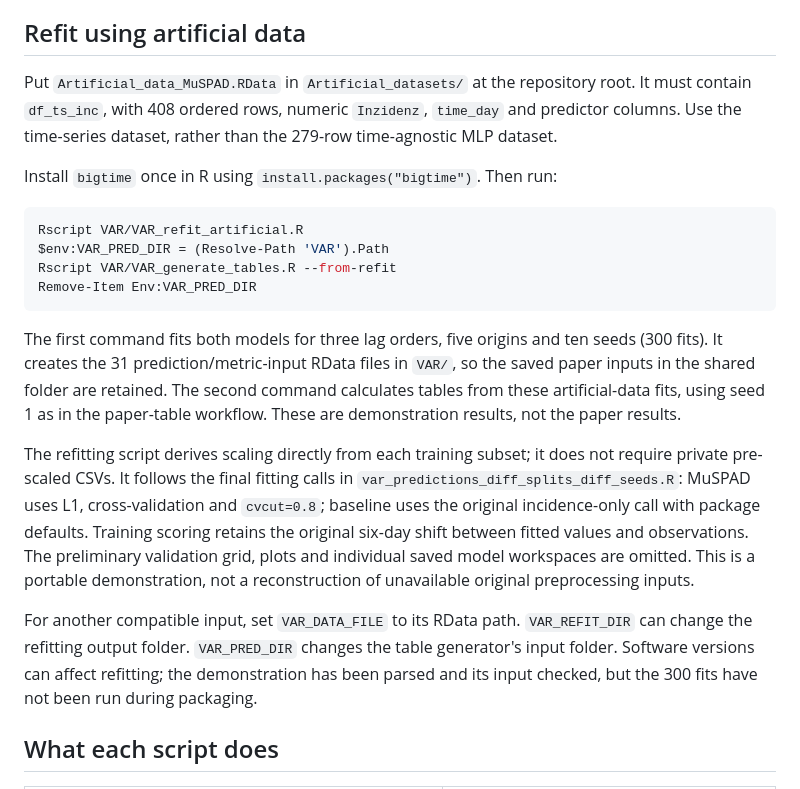
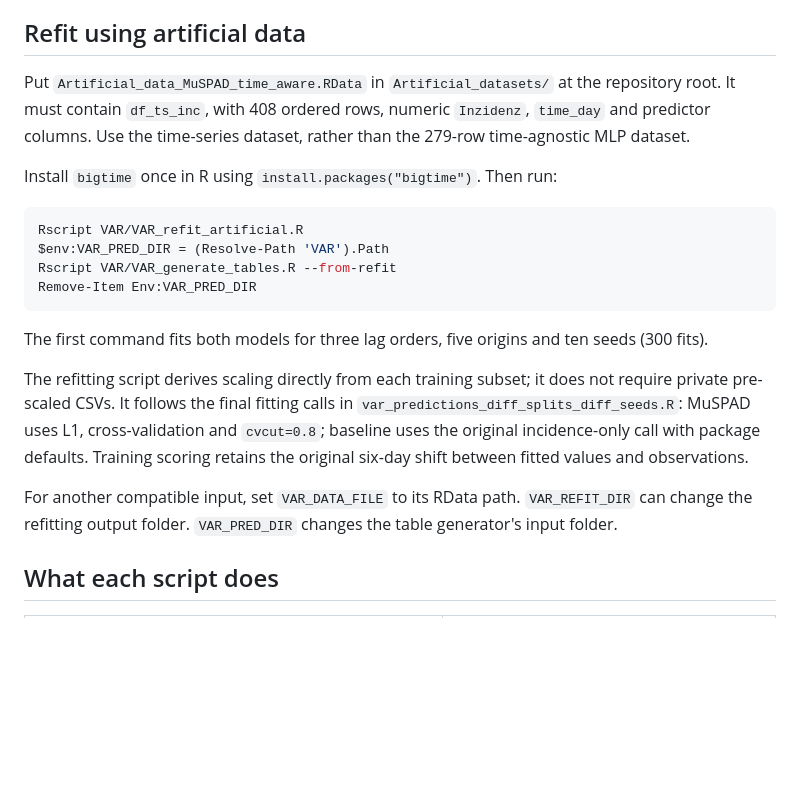
Before and after one commit to JesKre/Repo_ML-on-seroprevalence-studies, a Markdown page: VAR/README.md, the part around the change. Rendered like a GitHub page; blank space fills up the shorter version.

````diff
--- a/VAR/README.md
+++ b/VAR/README.md
@@ -21,7 +21,7 @@ The saved RData inputs are necessary for recovering the paper's numerical result
 
 ## Refit using artificial data
 
-Put `Artificial_data_MuSPAD.RData` in `Artificial_datasets/` at the repository root. It must contain `df_ts_inc`, with 408 ordered rows, numeric `Inzidenz`, `time_day` and predictor columns. Use the time-series dataset, rather than the 279-row time-agnostic MLP dataset.
+Put `Artificial_data_MuSPAD_time_aware.RData` in `Artificial_datasets/` at the repository root. It must contain `df_ts_inc`, with 408 ordered rows, numeric `Inzidenz`, `time_day` and predictor columns. Use the time-series dataset, rather than the 279-row time-agnostic MLP dataset.
 
 Install `bigtime` once in R using `install.packages("bigtime")`. Then run:
 
@@ -32,11 +32,11 @@ Rscript VAR/VAR_generate_tables.R --from-refit
 Remove-Item Env:VAR_PRED_DIR
 ```
 
-The first command fits both models for three lag orders, five origins and ten seeds (300 fits). It creates the 31 prediction/metric-input RData files in `VAR/`, so the saved paper inputs in the shared folder are retained. The second command calculates tables from these artificial-data fits, using seed 1 as in the paper-table workflow. These are demonstration results, not the paper results.
+The first command fits both models for three lag orders, five origins and ten seeds (300 fits).
 
-The refitting script derives scaling directly from each training subset; it does not require private pre-scaled CSVs. It follows the final fitting calls in `var_predictions_diff_splits_diff_seeds.R`: MuSPAD uses L1, cross-validation and `cvcut=0.8`; baseline uses the original incidence-only call with package defaults. Training scoring retains the original six-day shift between fitted values and observations. The preliminary validation grid, plots and individual saved model workspaces are omitted. This is a portable demonstration, not a reconstruction of unavailable original preprocessing inputs.
+The refitting script derives scaling directly from each training subset; it does not require private pre-scaled CSVs. It follows the final fitting calls in `var_predictions_diff_splits_diff_seeds.R`: MuSPAD uses L1, cross-validation and `cvcut=0.8`; baseline uses the original incidence-only call with package defaults. Training scoring retains the original six-day shift between fitted values and observations.
 
-For another compatible input, set `VAR_DATA_FILE` to its RData path. `VAR_REFIT_DIR` can change the refitting output folder. `VAR_PRED_DIR` changes the table generator's input folder. Software versions can affect refitting; the demonstration has been parsed and its input checked, but the 300 fits have not been run during packaging.
+For another compatible input, set `VAR_DATA_FILE` to its RData path. `VAR_REFIT_DIR` can change the refitting output folder. `VAR_PRED_DIR` changes the table generator's input folder.
 
 ## What each script does
 
````
